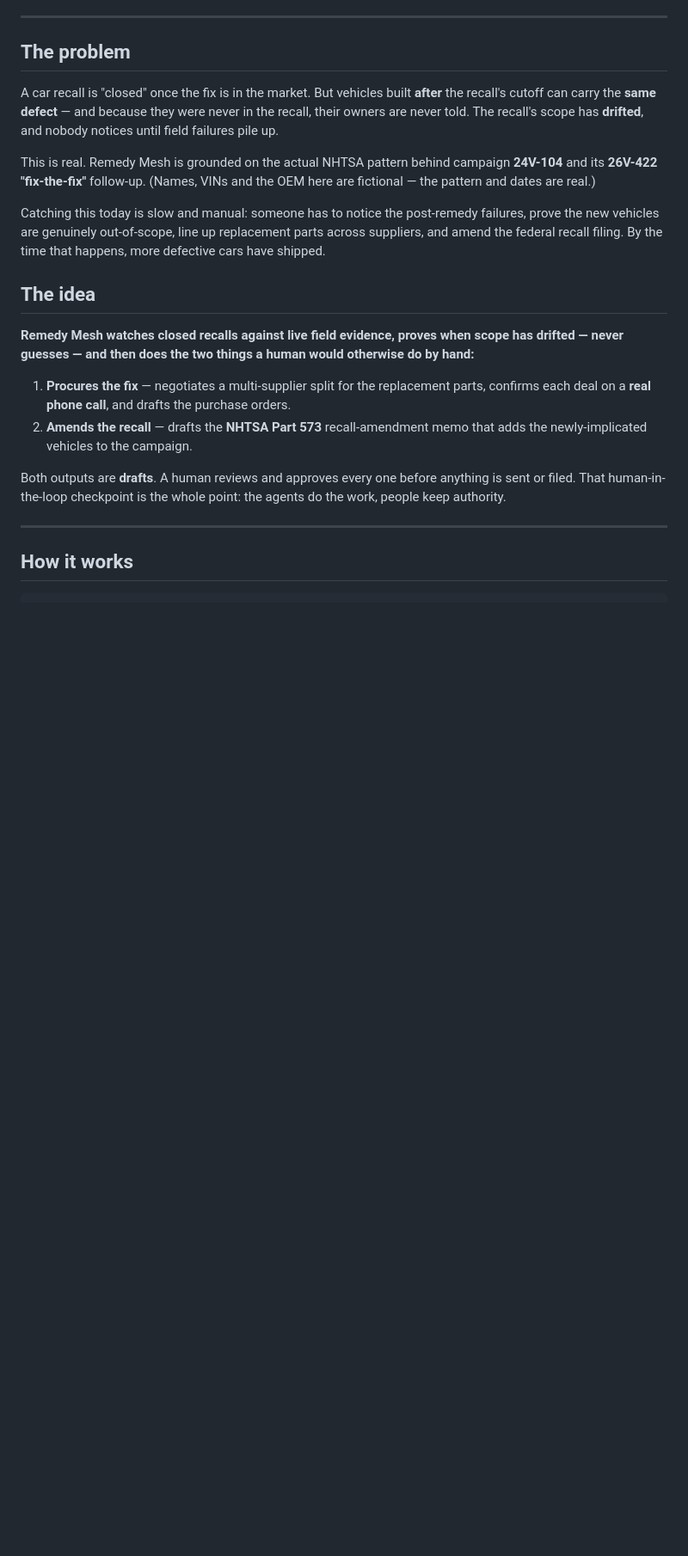
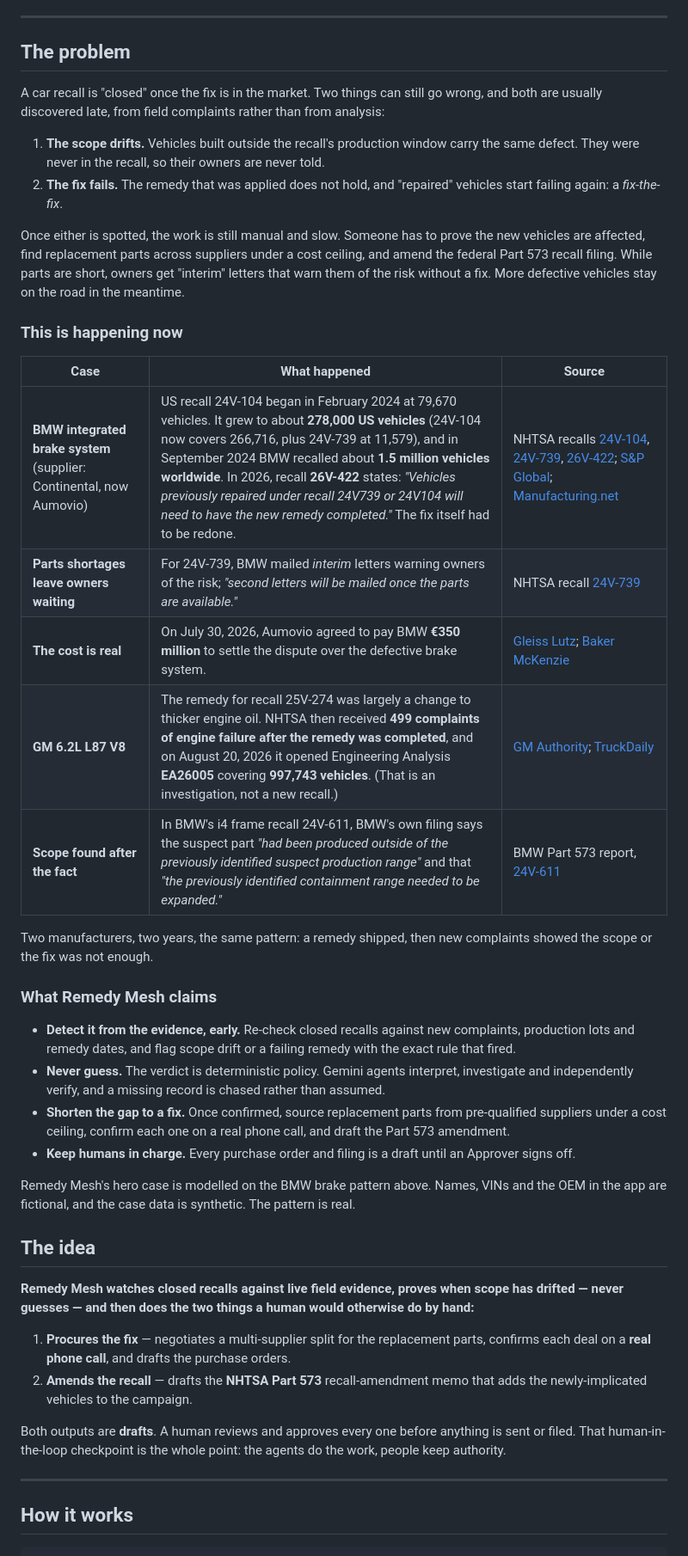
Before and after one commit to Felina14/remedy-mesh, a Markdown page: README.md, the part around one of its changes. Shown at 86% size. Rendered like a GitHub page; blank space fills up the shorter version.

Commit message:
README: architecture diagram, sourced problem statement, current tech stack
Adds the Google Cloud architecture section with the Agent Engine diagram, expands the
problem with verified recall facts (NHTSA 24V-104, 24V-739, 26V-422, 24V-611, GM
EA26005, the Aumovio settlement) and their sources, and updates the tech stack to
Agent Engine, Gemini Flash + Pro and Firestore.

```diff
--- a/README.md
+++ b/README.md
@@ -15,17 +15,45 @@
 
 ## The problem
 
-A car recall is "closed" once the fix is in the market. But vehicles built **after** the recall's
-cutoff can carry the **same defect** — and because they were never in the recall, their owners are
-never told. The recall's scope has **drifted**, and nobody notices until field failures pile up.
+A car recall is "closed" once the fix is in the market. Two things can still go wrong, and both are
+usually discovered late, from field complaints rather than from analysis:
 
-This is real. Remedy Mesh is grounded on the actual NHTSA pattern behind campaign **24V-104** and
-its **26V-422 "fix-the-fix"** follow-up. (Names, VINs and the OEM here are fictional — the pattern
-and dates are real.)
+1. **The scope drifts.** Vehicles built outside the recall's production window carry the same
+   defect. They were never in the recall, so their owners are never told.
+2. **The fix fails.** The remedy that was applied does not hold, and "repaired" vehicles start
+   failing again: a *fix-the-fix*.
 
-Catching this today is slow and manual: someone has to notice the post-remedy failures, prove the
-new vehicles are genuinely out-of-scope, line up replacement parts across suppliers, and amend the
-federal recall filing. By the time that happens, more defective cars have shipped.
+Once either is spotted, the work is still manual and slow. Someone has to prove the new vehicles
+are affected, find replacement parts across suppliers under a cost ceiling, and amend the federal
+Part 573 recall filing. While parts are short, owners get "interim" letters that warn them of the
+risk without a fix. More defective vehicles stay on the road in the meantime.
+
+### This is happening now
+
+| Case | What happened | Source |
+|---|---|---|
+| **BMW integrated brake system** (supplier: Continental, now Aumovio) | US recall 24V-104 began in February 2024 at 79,670 vehicles. It grew to about **278,000 US vehicles** (24V-104 now covers 266,716, plus 24V-739 at 11,579), and in September 2024 BMW recalled about **1.5 million vehicles worldwide**. In 2026, recall **26V-422** states: *"Vehicles previously repaired under recall 24V739 or 24V104 will need to have the new remedy completed."* The fix itself had to be redone. | NHTSA recalls [24V-104](https://api.nhtsa.gov/recalls/campaignNumber?campaignNumber=24V104), [24V-739](https://api.nhtsa.gov/recalls/campaignNumber?campaignNumber=24V739), [26V-422](https://api.nhtsa.gov/recalls/campaignNumber?campaignNumber=26V422); [S&P Global](https://www.spglobal.com/automotive-insights/en/blogs/2024/10/bmw-hits-the-brakes-with-vehicle-recall); [Manufacturing.net](https://www.manufacturing.net/operations/news/22920068/bmw-cuts-outlook-after-braking-system-recall-hits-15-million-cars) |
+| **Parts shortages leave owners waiting** | For 24V-739, BMW mailed *interim* letters warning owners of the risk; *"second letters will be mailed once the parts are available."* | NHTSA recall [24V-739](https://api.nhtsa.gov/recalls/campaignNumber?campaignNumber=24V739) |
+| **The cost is real** | On July 30, 2026, Aumovio agreed to pay BMW **€350 million** to settle the dispute over the defective brake system. | [Gleiss Lutz](https://www.gleisslutz.com/en/mandates-firm-news/gleiss-lutz-advises-aumovio-eur-350-million-settlement-and-billion-euro-technology-partnership-bmw); [Baker McKenzie](https://www.bakermckenzie.com/en/newsroom/2026/08/bmw) |
+| **GM 6.2L L87 V8** | The remedy for recall 25V-274 was largely a change to thicker engine oil. NHTSA then received **499 complaints of engine failure after the remedy was completed**, and on August 20, 2026 it opened Engineering Analysis **EA26005** covering **997,743 vehicles**. (That is an investigation, not a new recall.) | [GM Authority](https://gmauthority.com/blog/2026/08/gm-6-2l-l87-engine-post-recall-failures-piling-up-nhtsa-investigation-shows/); [TruckDaily](https://truckdaily.com/nhtsa-ea26005-gm-62-l87/) |
+| **Scope found after the fact** | In BMW's i4 frame recall 24V-611, BMW's own filing says the suspect part *"had been produced outside of the previously identified suspect production range"* and that *"the previously identified containment range needed to be expanded."* | BMW Part 573 report, [24V-611](https://static.nhtsa.gov/odi/rcl/2024/RCLRPT-24V611-6291.PDF) |
+
+Two manufacturers, two years, the same pattern: a remedy shipped, then new complaints showed the
+scope or the fix was not enough.
+
+### What Remedy Mesh claims
+
+- **Detect it from the evidence, early.** Re-check closed recalls against new complaints, production
+  lots and remedy dates, and flag scope drift or a failing remedy with the exact rule that fired.
+- **Never guess.** The verdict is deterministic policy. Gemini agents interpret, investigate and
+  independently verify, and a missing record is chased rather than assumed.
+- **Shorten the gap to a fix.** Once confirmed, source replacement parts from pre-qualified
+  suppliers under a cost ceiling, confirm each one on a real phone call, and draft the Part 573
+  amendment.
+- **Keep humans in charge.** Every purchase order and filing is a draft until an Approver signs off.
+
+Remedy Mesh's hero case is modelled on the BMW brake pattern above. Names, VINs and the OEM in the
+app are fictional, and the case data is synthetic. The pattern is real.
 
 ## The idea
 
```
Also changed, not shown: other parts of README.md (+20 -2 lines).
